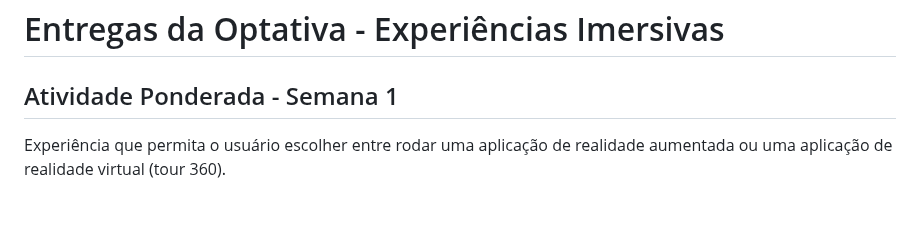
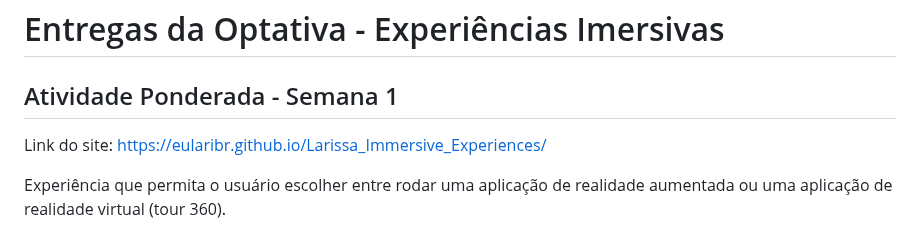
Before and after one commit to eularibr/Larissa_Immersive_Experiences, a Markdown page: README.md, the part around the change. Rendered like a GitHub page; blank space fills up the shorter version.

```diff
--- a/README.md
+++ b/README.md
@@ -1,6 +1,9 @@
 # Entregas da Optativa - Experiências Imersivas
 
 ## Atividade Ponderada - Semana 1
+
+Link do site: https://eularibr.github.io/Larissa_Immersive_Experiences/
+
 Experiência que permita o usuário escolher entre rodar uma aplicação de realidade aumentada ou uma aplicação de realidade virtual (tour 360). <br>
 
 ## **1. O que foi desenvolvido?** <br>
```
